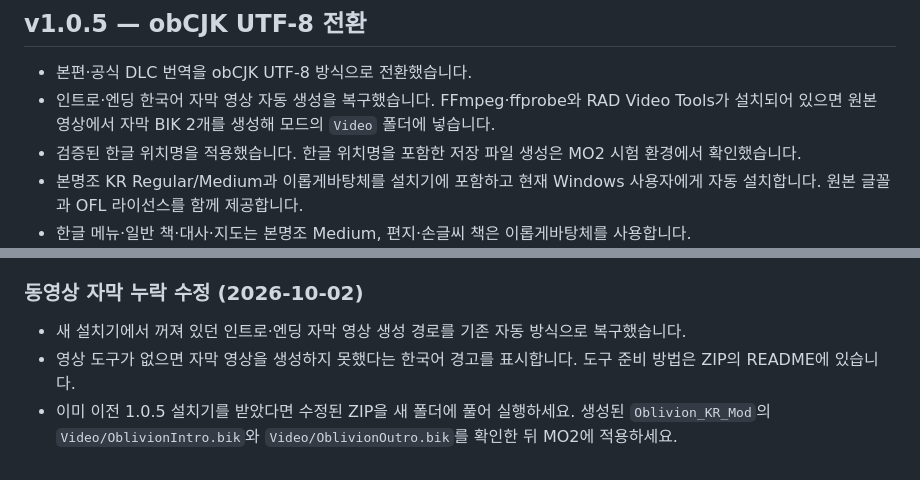
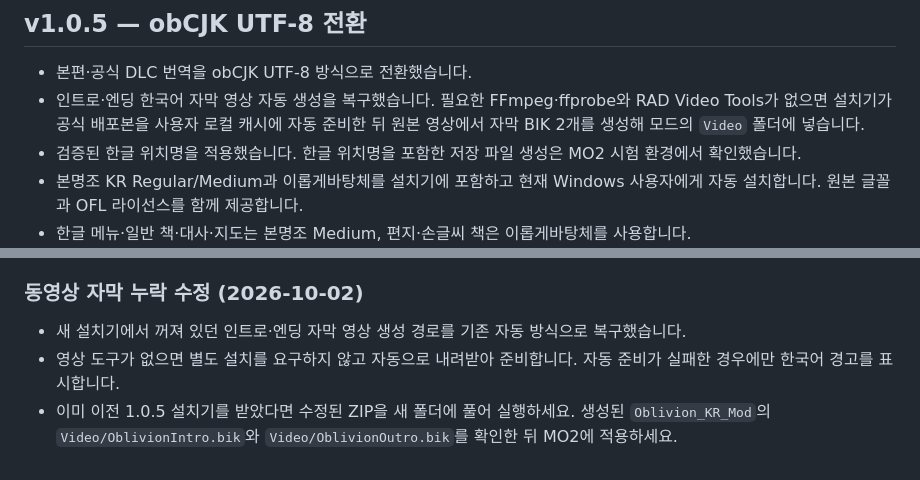
Before and after one commit to munument1/-KR-Oblivion-Translation, a Markdown page: release_notes_v1.0.5.md, 2 parts joined by grey strips. Rendered like a GitHub page.

Commit message:
Document automatic video tool provisioning

```diff
--- a/release_notes_v1.0.5.md
+++ b/release_notes_v1.0.5.md
@@ -1,7 +1,7 @@
 ## v1.0.5 — obCJK UTF-8 전환
 
 - 본편·공식 DLC 번역을 obCJK UTF-8 방식으로 전환했습니다.
-- 인트로·엔딩 한국어 자막 영상 자동 생성을 복구했습니다. FFmpeg·ffprobe와 RAD Video Tools가 설치되어 있으면 원본 영상에서 자막 BIK 2개를 생성해 모드의 `Video` 폴더에 넣습니다.
+- 인트로·엔딩 한국어 자막 영상 자동 생성을 복구했습니다. 필요한 FFmpeg·ffprobe와 RAD Video Tools가 없으면 설치기가 공식 배포본을 사용자 로컬 캐시에 자동 준비한 뒤 원본 영상에서 자막 BIK 2개를 생성해 모드의 `Video` 폴더에 넣습니다.
 - 검증된 한글 위치명을 적용했습니다. 한글 위치명을 포함한 저장 파일 생성은 MO2 시험 환경에서 확인했습니다.
 - 본명조 KR Regular/Medium과 이롭게바탕체를 설치기에 포함하고 현재 Windows 사용자에게 자동 설치합니다. 원본 글꼴과 OFL 라이선스를 함께 제공합니다.
 - 한글 메뉴·일반 책·대사·지도는 본명조 Medium, 편지·손글씨 책은 이롭게바탕체를 사용합니다.
@@ -25,5 +25,5 @@
 ### 동영상 자막 누락 수정 (2026-10-02)
 
 - 새 설치기에서 꺼져 있던 인트로·엔딩 자막 영상 생성 경로를 기존 자동 방식으로 복구했습니다.
-- 영상 도구가 없으면 자막 영상을 생성하지 못했다는 한국어 경고를 표시합니다. 도구 준비 방법은 ZIP의 README에 있습니다.
+- 영상 도구가 없으면 별도 설치를 요구하지 않고 자동으로 내려받아 준비합니다. 자동 준비가 실패한 경우에만 한국어 경고를 표시합니다.
 - 이미 이전 1.0.5 설치기를 받았다면 수정된 ZIP을 새 폴더에 풀어 실행하세요. 생성된 `Oblivion_KR_Mod`의 `Video/OblivionIntro.bik`와 `Video/OblivionOutro.bik`를 확인한 뒤 MO2에 적용하세요.
```
